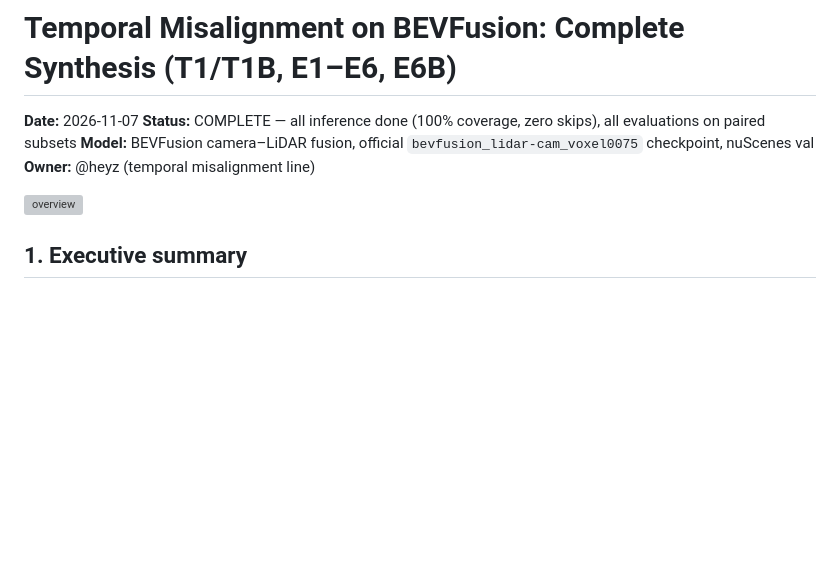
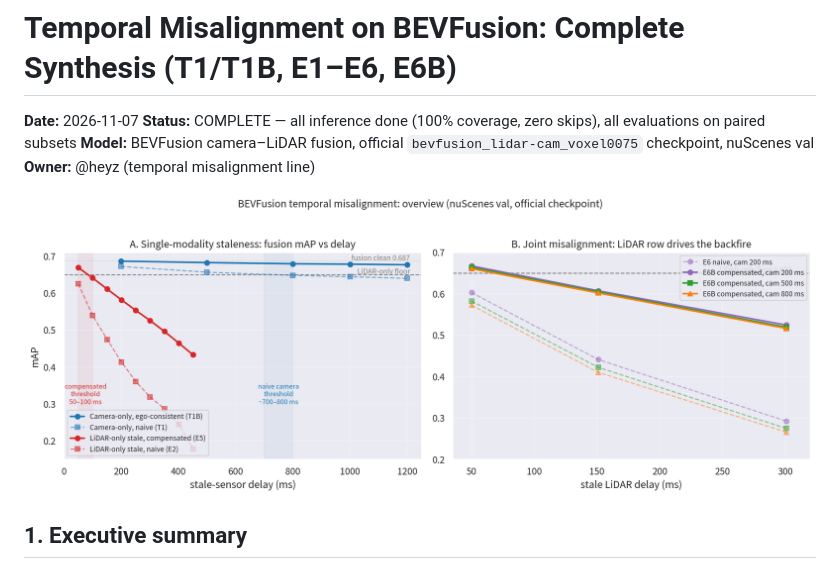
Before and after one commit to Strange-Noah/Camera-LiDAR-backfire, a Markdown page: results/temporal_misalignment/temporal_misalignment_synthesis_en.md, the part around the change. GitHub-like rendering; pictures changed too: results/temporal_misalignment/chart_temporal_overview.png (added); blank space fills up the shorter version; grey boxes are pictures that could not be loaded.

Commit message:
Replace placeholder with real overview chart (png+svg)

```diff
--- a/results/temporal_misalignment/temporal_misalignment_synthesis_en.md
+++ b/results/temporal_misalignment/temporal_misalignment_synthesis_en.md
@@ -5,7 +5,7 @@
 **Model:** BEVFusion camera–LiDAR fusion, official `bevfusion_lidar-cam_voxel0075` checkpoint, nuScenes val
 **Owner:** @heyz (temporal misalignment line)
 
-![overview](chart_temporal_overview.svg)
+![overview](chart_temporal_overview.png)
 
 ## 1. Executive summary
 
```
Also changed, not shown: 1 other file.
